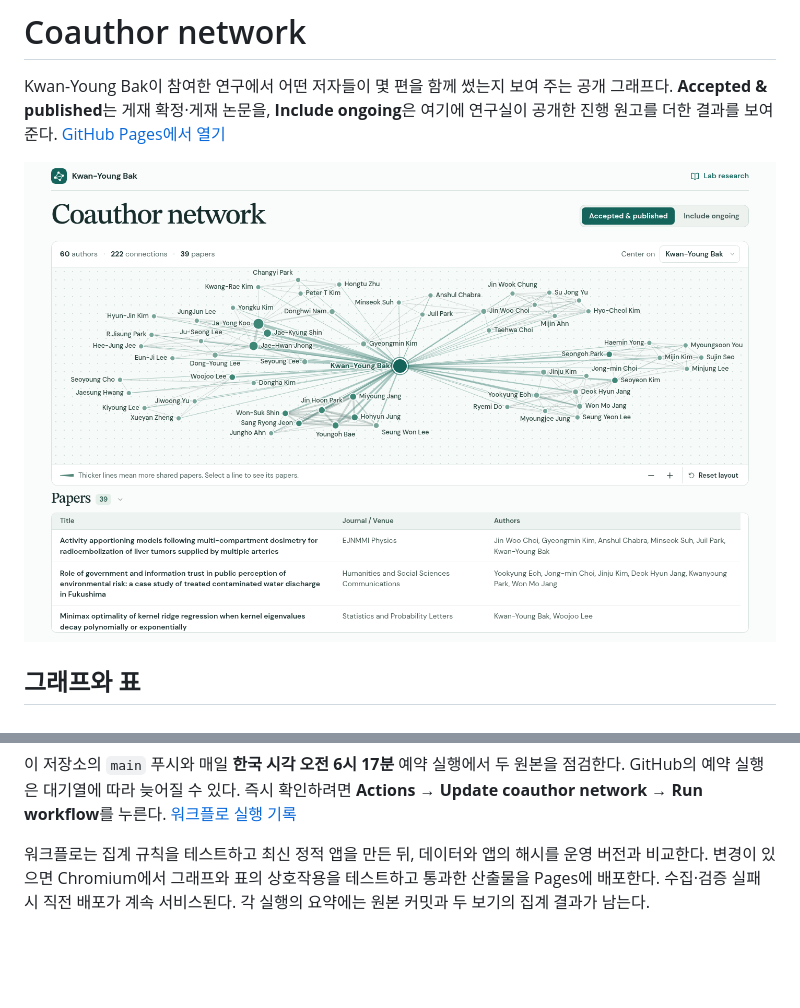
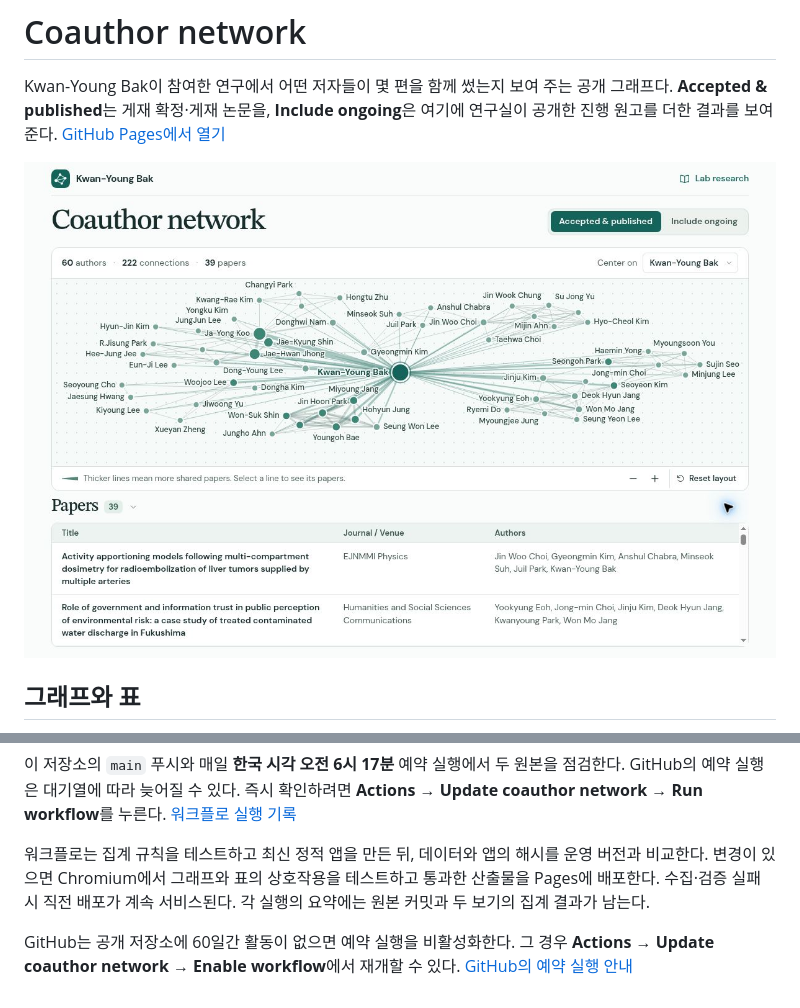
Before and after one commit to kybak90/coauthor-network, a Markdown page: README.md, 2 parts joined by grey strips. GitHub-like rendering; pictures changed too: docs/network.jpg (added), docs/network.png (deleted); blank space fills up the shorter version.

```diff
--- a/README.md
+++ b/README.md
@@ -2,7 +2,7 @@
 
 Kwan-Young Bak이 참여한 연구에서 어떤 저자들이 몇 편을 함께 썼는지 보여 주는 공개 그래프다. **Accepted & published**는 게재 확정·게재 논문을, **Include ongoing**은 여기에 연구실이 공개한 진행 원고를 더한 결과를 보여 준다. [GitHub Pages에서 열기](https://kybak90.github.io/coauthor-network/)
 
-![게재 논문 39편의 공저자 그래프와 그 아래 펼쳐진 논문 표](docs/network.png)
+![GitHub Pages에 배포된 게재 논문 39편의 공저자 그래프와 논문 표](docs/network.jpg)
 
 ## 그래프와 표
 
@@ -55,3 +55,5 @@ python -m http.server 8080 --bind 127.0.0.1 --directory dist
 이 저장소의 `main` 푸시와 매일 **한국 시각 오전 6시 17분** 예약 실행에서 두 원본을 점검한다. GitHub의 예약 실행은 대기열에 따라 늦어질 수 있다. 즉시 확인하려면 **Actions → Update coauthor network → Run workflow**를 누른다. [워크플로 실행 기록](https://github.com/kybak90/coauthor-network/actions/workflows/pages.yml)
 
 워크플로는 집계 규칙을 테스트하고 최신 정적 앱을 만든 뒤, 데이터와 앱의 해시를 운영 버전과 비교한다. 변경이 있으면 Chromium에서 그래프와 표의 상호작용을 테스트하고 통과한 산출물을 Pages에 배포한다. 수집·검증 실패 시 직전 배포가 계속 서비스된다. 각 실행의 요약에는 원본 커밋과 두 보기의 집계 결과가 남는다.
+
+GitHub는 공개 저장소에 60일간 활동이 없으면 예약 실행을 비활성화한다. 그 경우 **Actions → Update coauthor network → Enable workflow**에서 재개할 수 있다. [GitHub의 예약 실행 안내](https://docs.github.com/en/actions/reference/workflows-and-actions/events-that-trigger-workflows#schedule)
```
Also changed, not shown: 2 other files.
